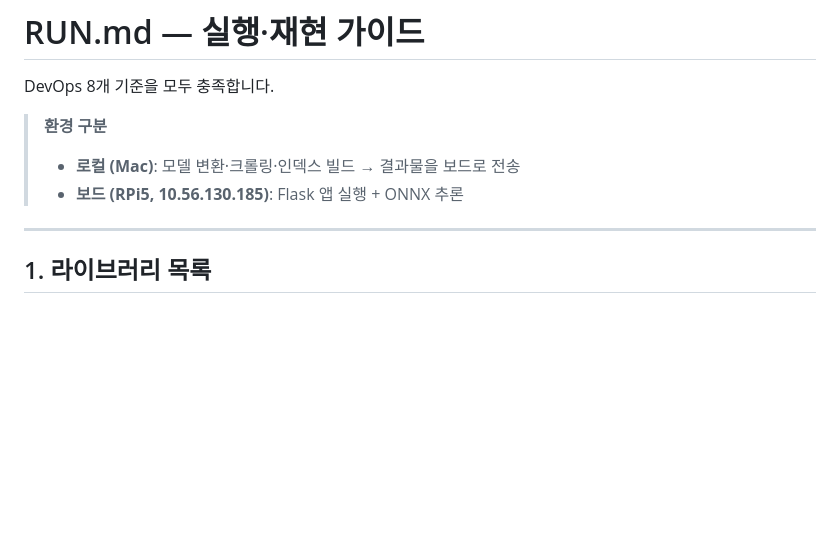
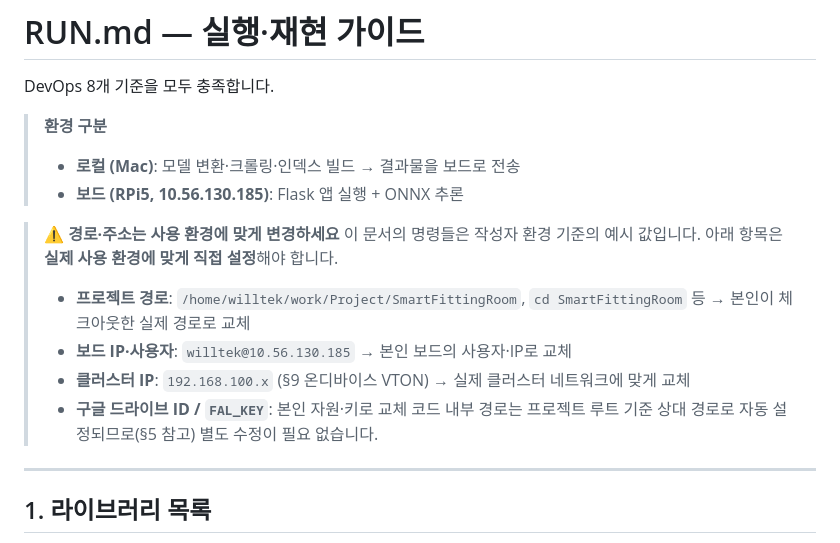
Before and after one commit to unlimit13/SmartFittingRoom, a Markdown page: RUN.md, the part around the change. Drawn GitHub-style; blank space fills up the shorter version.

Commit message:
RUN md 수정

```diff
--- a/RUN.md
+++ b/RUN.md
@@ -5,6 +5,14 @@ DevOps 8개 기준을 모두 충족합니다.
 > **환경 구분**
 > - **로컬 (Mac)**: 모델 변환·크롤링·인덱스 빌드 → 결과물을 보드로 전송
 > - **보드 (RPi5, 10.56.130.185)**: Flask 앱 실행 + ONNX 추론
+
+> ⚠️ **경로·주소는 사용 환경에 맞게 변경하세요**
+> 이 문서의 명령들은 작성자 환경 기준의 예시 값입니다. 아래 항목은 **실제 사용 환경에 맞게 직접 설정**해야 합니다.
+> - **프로젝트 경로**: `/home/willtek/work/Project/SmartFittingRoom`, `cd SmartFittingRoom` 등 → 본인이 체크아웃한 실제 경로로 교체
+> - **보드 IP·사용자**: `willtek@10.56.130.185` → 본인 보드의 사용자·IP로 교체
+> - **클러스터 IP**: `192.168.100.x` (§9 온디바이스 VTON) → 실제 클러스터 네트워크에 맞게 교체
+> - **구글 드라이브 ID / `FAL_KEY`**: 본인 자원·키로 교체
+> 코드 내부 경로는 프로젝트 루트 기준 상대 경로로 자동 설정되므로(§5 참고) 별도 수정이 필요 없습니다.
 
 ---
 
```
